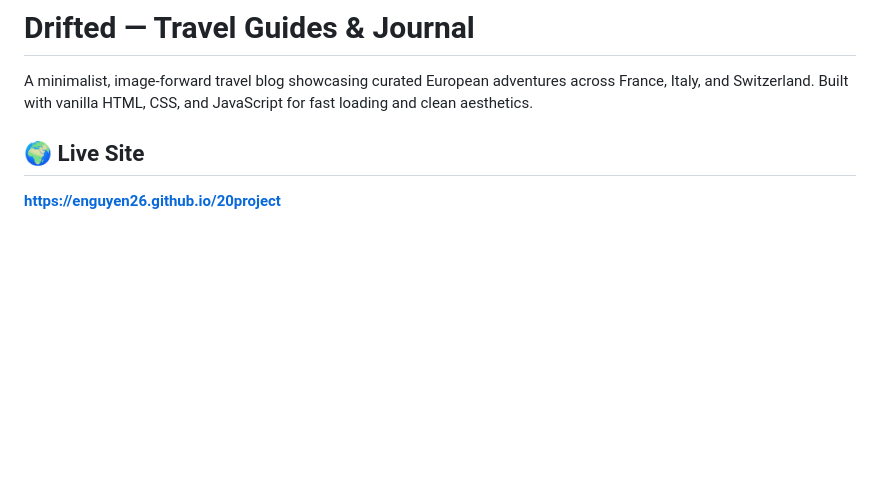
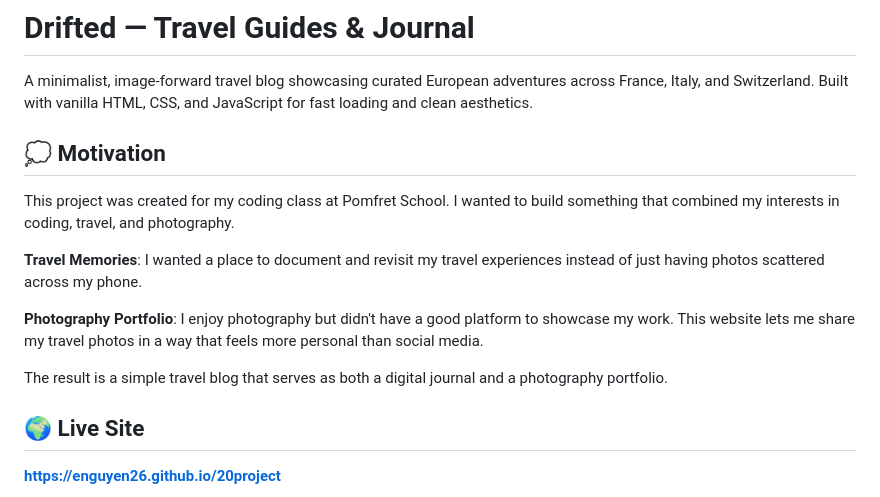
Before and after one commit to enguyen26/20project, a Markdown page: README.md, the part around the change. Drawn GitHub-style; blank space fills up the shorter version.

Commit message:
Update README with project motivation

```diff
--- a/README.md
+++ b/README.md
@@ -1,6 +1,16 @@
 # Drifted — Travel Guides & Journal
 
 A minimalist, image-forward travel blog showcasing curated European adventures across France, Italy, and Switzerland. Built with vanilla HTML, CSS, and JavaScript for fast loading and clean aesthetics.
+
+## 💭 Motivation
+
+This project was created for my coding class at Pomfret School. I wanted to build something that combined my interests in coding, travel, and photography.
+
+**Travel Memories**: I wanted a place to document and revisit my travel experiences instead of just having photos scattered across my phone.
+
+**Photography Portfolio**: I enjoy photography but didn't have a good platform to showcase my work. This website lets me share my travel photos in a way that feels more personal than social media.
+
+The result is a simple travel blog that serves as both a digital journal and a photography portfolio.
 
 ## 🌍 Live Site
 
```
